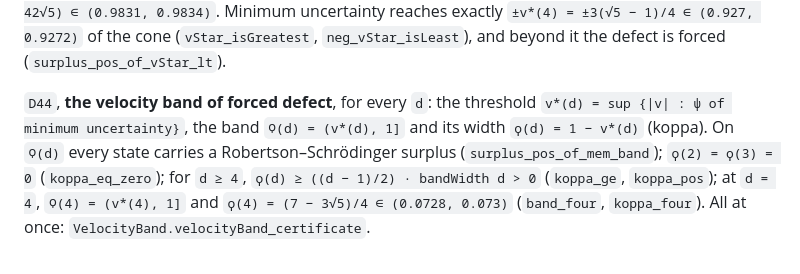
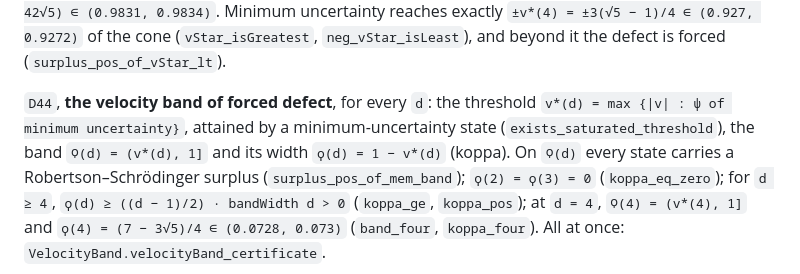
Before and after one commit to naype888-cloud/nava-robertson-schrodinger, a Markdown page: README.md, the part around one of its changes. GitHub-like rendering.

```diff
--- a/README.md
+++ b/README.md
@@ -342,7 +355,8 @@ the octahedron `|Δx| + |Δy| + |Δz| ≤ k` (on two axes, the rhombus `|Δx| +
 and beyond it the defect is forced (`surplus_pos_of_vStar_lt`).
 
 `D44`, **the velocity band of forced defect**, for every `d`: the threshold
-`v*(d) = sup {|v| : ψ of minimum uncertainty}`, the band `Ϙ(d) = (v*(d), 1]` and its width
+`v*(d) = max {|v| : ψ of minimum uncertainty}`, attained by a minimum-uncertainty state
+(`exists_saturated_threshold`), the band `Ϙ(d) = (v*(d), 1]` and its width
 `ϙ(d) = 1 − v*(d)` (koppa). On `Ϙ(d)` every state carries a Robertson–Schrödinger surplus
 (`surplus_pos_of_mem_band`); `ϙ(2) = ϙ(3) = 0` (`koppa_eq_zero`); for `d ≥ 4`,
 `ϙ(d) ≥ ((d − 1)/2) · bandWidth d > 0` (`koppa_ge`, `koppa_pos`); at `d = 4`,
```
Also changed, not shown: other parts of README.md (+13 -0 lines), docs/figures/d44_velocity_band.png (added), docs/figures/d44_velocity_band_tail.png (added), 3 other files.
